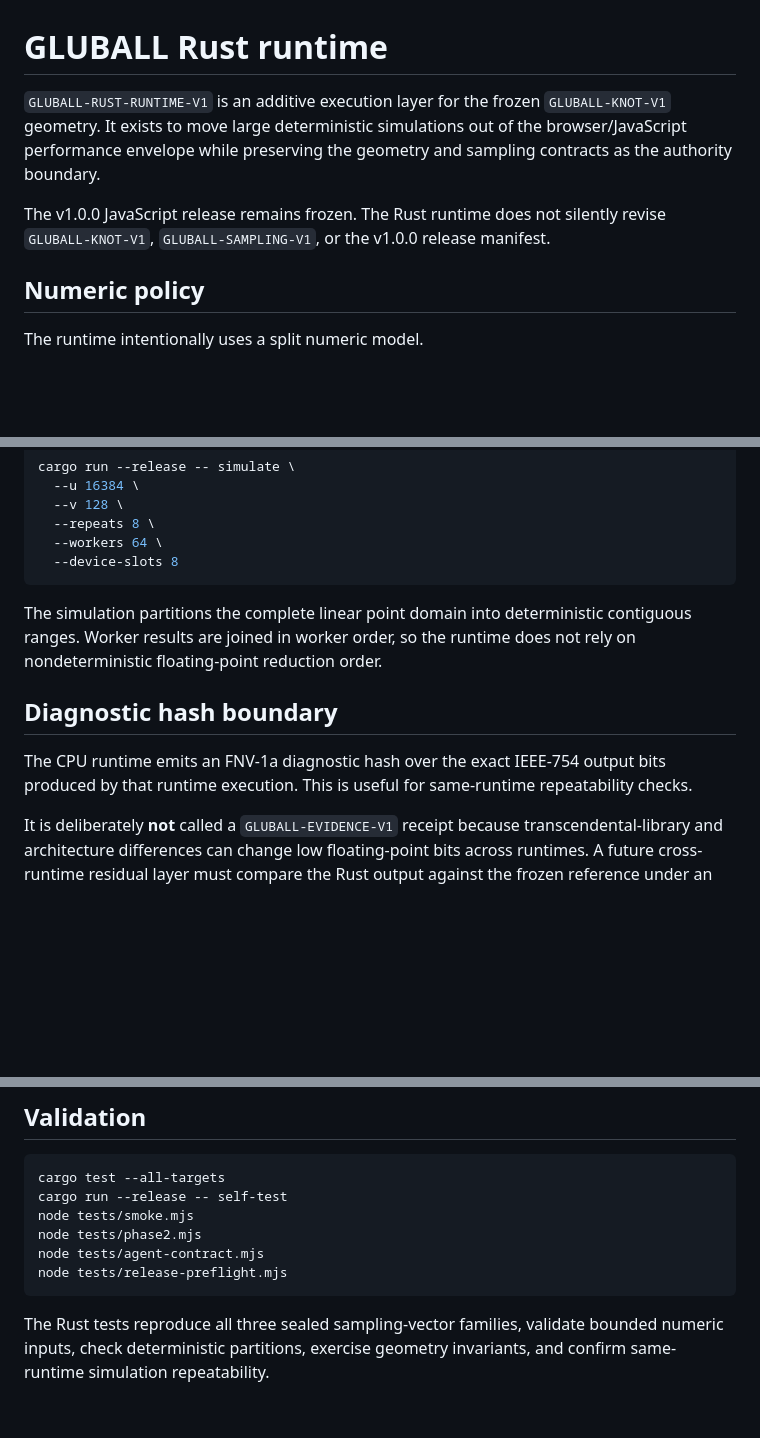
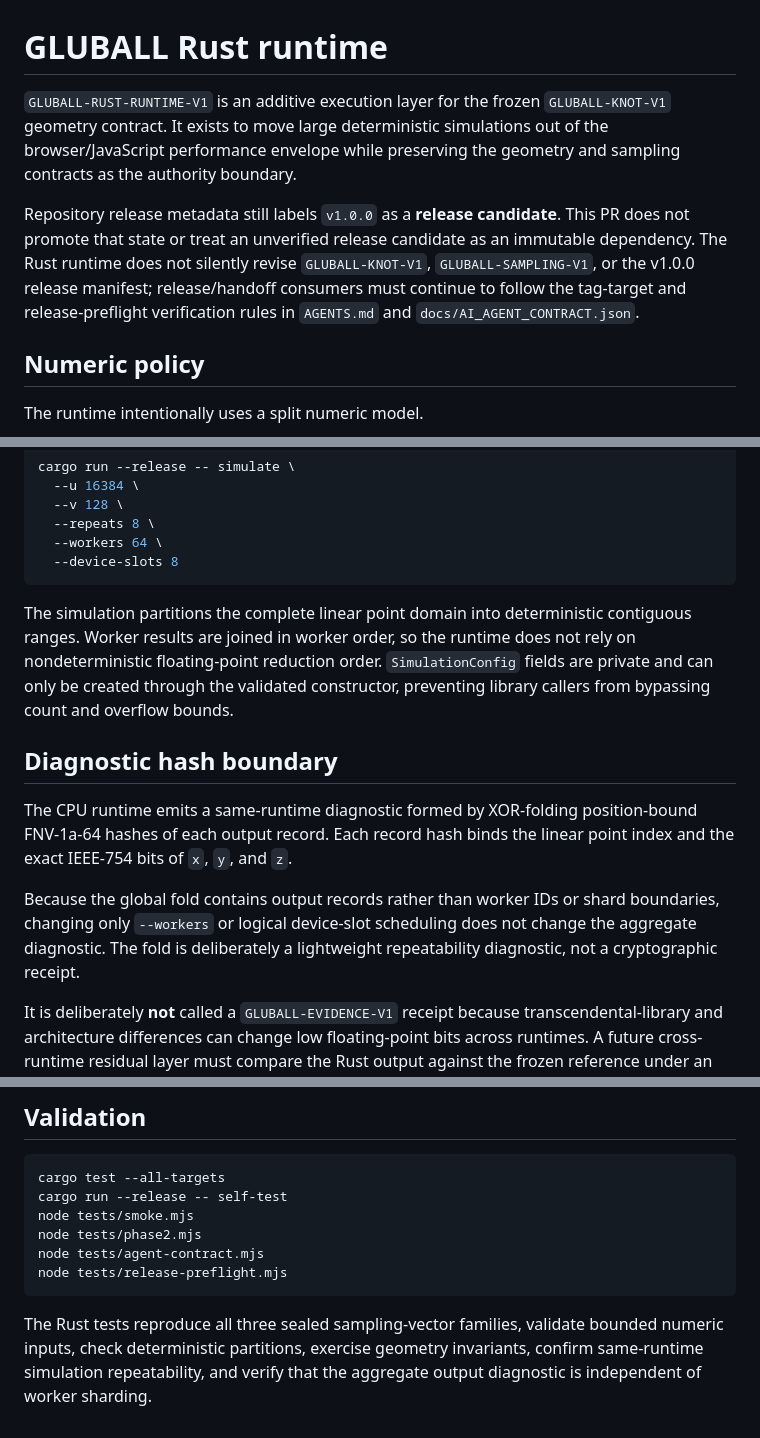
Before and after one commit to QSOLKCB/GLUBALL, a Markdown page: docs/RUST_RUNTIME.md, 3 parts joined by grey strips. Drawn GitHub-style; blank space fills up the shorter version.

Commit message:
Clarify release-candidate and diagnostic hash boundaries

````diff
--- a/docs/RUST_RUNTIME.md
+++ b/docs/RUST_RUNTIME.md
@@ -1,8 +1,8 @@
 # GLUBALL Rust runtime
 
-`GLUBALL-RUST-RUNTIME-V1` is an additive execution layer for the frozen `GLUBALL-KNOT-V1` geometry. It exists to move large deterministic simulations out of the browser/JavaScript performance envelope while preserving the geometry and sampling contracts as the authority boundary.
+`GLUBALL-RUST-RUNTIME-V1` is an additive execution layer for the frozen `GLUBALL-KNOT-V1` geometry contract. It exists to move large deterministic simulations out of the browser/JavaScript performance envelope while preserving the geometry and sampling contracts as the authority boundary.
 
-The v1.0.0 JavaScript release remains frozen. The Rust runtime does not silently revise `GLUBALL-KNOT-V1`, `GLUBALL-SAMPLING-V1`, or the v1.0.0 release manifest.
+Repository release metadata still labels `v1.0.0` as a **release candidate**. This PR does not promote that state or treat an unverified release candidate as an immutable dependency. The Rust runtime does not silently revise `GLUBALL-KNOT-V1`, `GLUBALL-SAMPLING-V1`, or the v1.0.0 release manifest; release/handoff consumers must continue to follow the tag-target and release-preflight verification rules in `AGENTS.md` and `docs/AI_AGENT_CONTRACT.json`.
 
 ## Numeric policy
 
@@ -88,11 +88,13 @@ cargo run --release -- simulate \
   --device-slots 8
 ```
 
-The simulation partitions the complete linear point domain into deterministic contiguous ranges. Worker results are joined in worker order, so the runtime does not rely on nondeterministic floating-point reduction order.
+The simulation partitions the complete linear point domain into deterministic contiguous ranges. Worker results are joined in worker order, so the runtime does not rely on nondeterministic floating-point reduction order. `SimulationConfig` fields are private and can only be created through the validated constructor, preventing library callers from bypassing count and overflow bounds.
 
 ## Diagnostic hash boundary
 
-The CPU runtime emits an FNV-1a diagnostic hash over the exact IEEE-754 output bits produced by that runtime execution. This is useful for same-runtime repeatability checks.
+The CPU runtime emits a same-runtime diagnostic formed by XOR-folding position-bound FNV-1a-64 hashes of each output record. Each record hash binds the linear point index and the exact IEEE-754 bits of `x`, `y`, and `z`.
+
+Because the global fold contains output records rather than worker IDs or shard boundaries, changing only `--workers` or logical device-slot scheduling does not change the aggregate diagnostic. The fold is deliberately a lightweight repeatability diagnostic, not a cryptographic receipt.
 
 It is deliberately **not** called a `GLUBALL-EVIDENCE-V1` receipt because transcendental-library and architecture differences can change low floating-point bits across runtimes. A future cross-runtime residual layer must compare the Rust output against the frozen reference under an explicit tolerance contract rather than pretending bitwise `sin`/`cos` identity is universal.
 
@@ -165,4 +167,4 @@ node tests/agent-contract.mjs
 node tests/release-preflight.mjs
 ```
 
-The Rust tests reproduce all three sealed sampling-vector families, validate bounded numeric inputs, check deterministic partitions, exercise geometry invariants, and confirm same-runtime simulation repeatability.
+The Rust tests reproduce all three sealed sampling-vector families, validate bounded numeric inputs, check deterministic partitions, exercise geometry invariants, confirm same-runtime simulation repeatability, and verify that the aggregate output diagnostic is independent of worker sharding.
````
